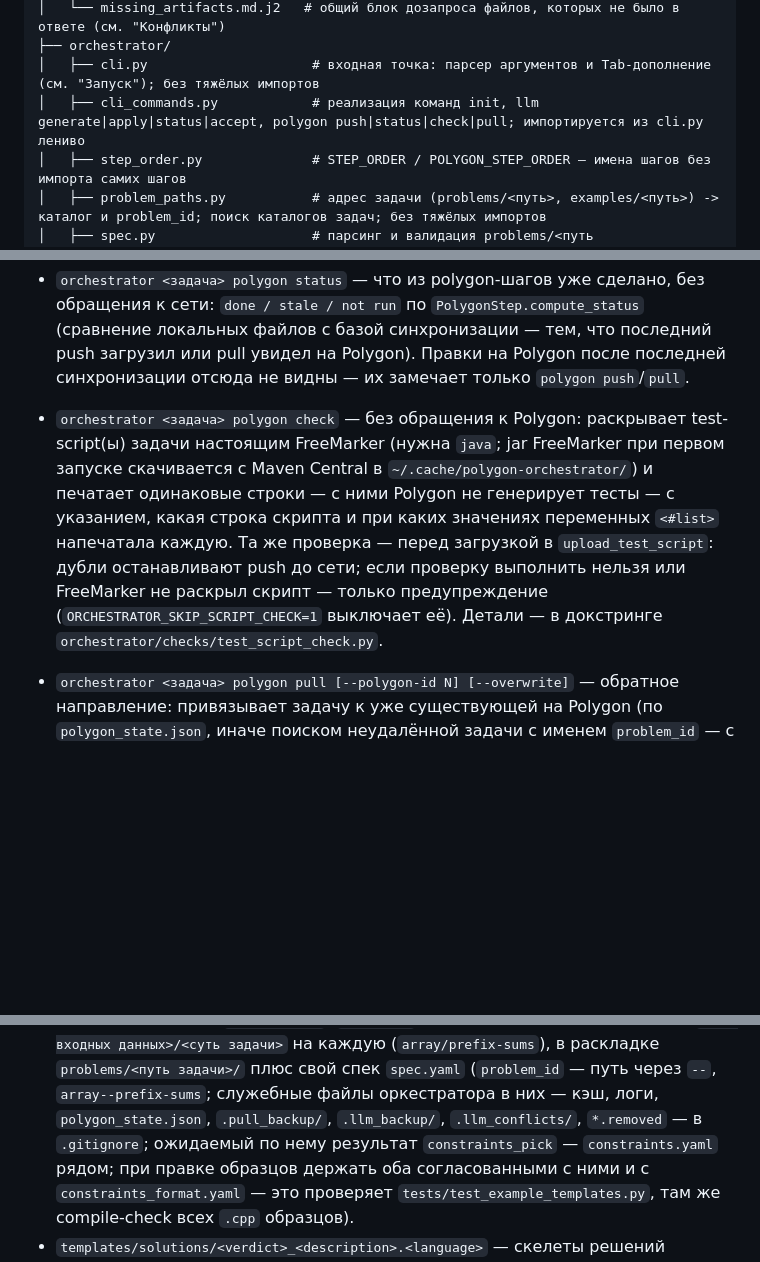
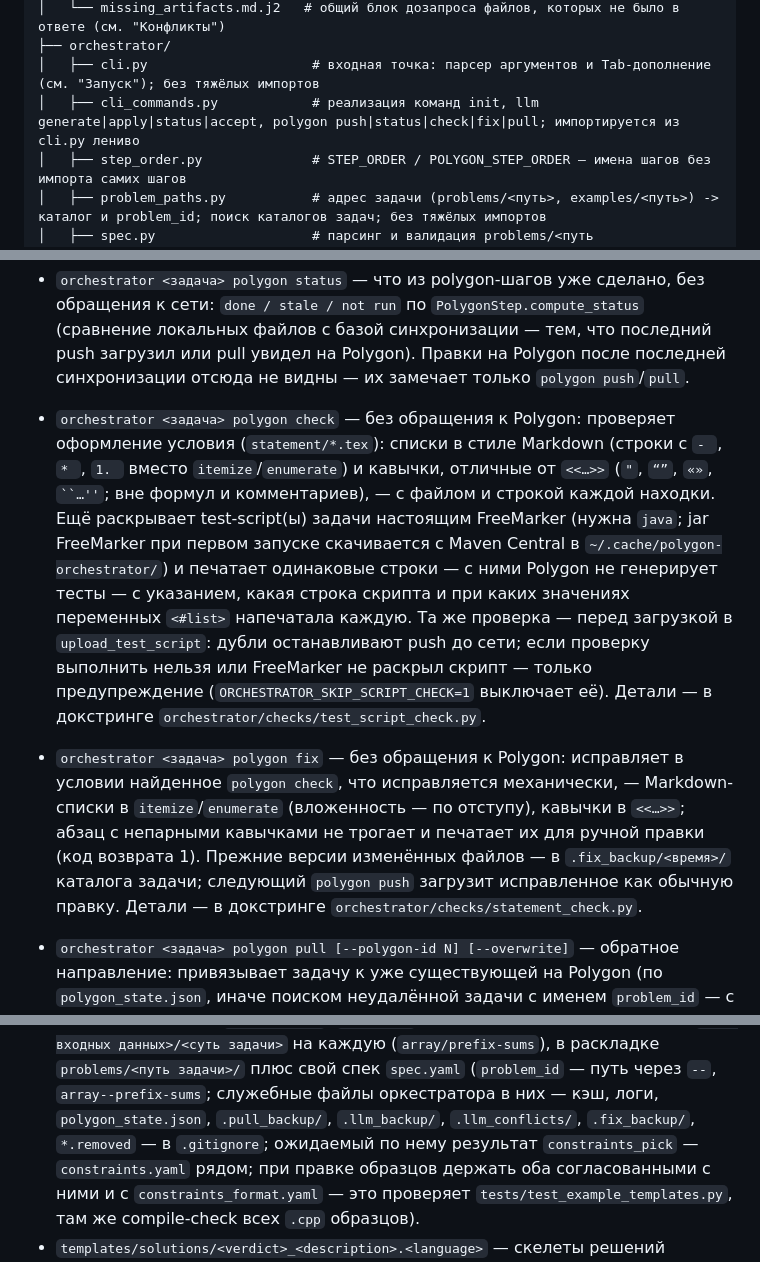
Before and after one commit to Slamur/polygon-orchestrator, a Markdown page: CLAUDE.md, 3 parts joined by grey strips. Drawn GitHub-style; blank space fills up the shorter version.

Commit message:
docs: describe statement checks in polygon check and polygon fix
Co-Authored-By: Claude Opus 5.5 <noreply@anthropic.com>

`````diff
--- a/CLAUDE.md
+++ b/CLAUDE.md
@@ -136,7 +136,7 @@ Python-оркестратор, который берёт структуриро
 │   └── missing_artifacts.md.j2   # общий блок дозапроса файлов, которых не было в ответе (см. "Конфликты")
 ├── orchestrator/
 │   ├── cli.py                     # входная точка: парсер аргументов и Tab-дополнение (см. "Запуск"); без тяжёлых импортов
-│   ├── cli_commands.py            # реализация команд init, llm generate|apply|status|accept, polygon push|status|check|pull; импортируется из cli.py лениво
+│   ├── cli_commands.py            # реализация команд init, llm generate|apply|status|accept, polygon push|status|check|fix|pull; импортируется из cli.py лениво
 │   ├── step_order.py              # STEP_ORDER / POLYGON_STEP_ORDER — имена шагов без импорта самих шагов
 │   ├── problem_paths.py           # адрес задачи (problems/<путь>, examples/<путь>) -> каталог и problem_id; поиск каталогов задач; без тяжёлых импортов
 │   ├── spec.py                    # парсинг и валидация problems/<путь задачи>/spec.yaml против SPEC_FORMAT.md; черновик спека для init (из шаблона или копией спека --ref)
@@ -481,6 +483,10 @@ git). `llm generate --fresh` — генерация с нуля, без теку
   Polygon). Правки на Polygon после последней синхронизации отсюда не
   видны — их замечает только `polygon push`/`pull`.
 - `orchestrator <задача> polygon check` — без обращения к Polygon:
+  проверяет оформление условия (`statement/*.tex`): списки в стиле
+  Markdown (строки с `- `, `* `, `1. ` вместо `itemize`/`enumerate`) и
+  кавычки, отличные от `<<…>>` (`"`, `“”`, `«»`, ```` ``…'' ````; вне
+  формул и комментариев), — с файлом и строкой каждой находки. Ещё
   раскрывает test-script(ы) задачи настоящим FreeMarker (нужна `java`;
   jar FreeMarker при первом запуске скачивается с Maven Central в
   `~/.cache/polygon-orchestrator/`) и печатает одинаковые строки — с
@@ -491,6 +497,14 @@ git). `llm generate --fresh` — генерация с нуля, без теку
   FreeMarker не раскрыл скрипт — только предупреждение
   (`ORCHESTRATOR_SKIP_SCRIPT_CHECK=1` выключает её). Детали — в
   докстринге `orchestrator/checks/test_script_check.py`.
+- `orchestrator <задача> polygon fix` — без обращения к Polygon:
+  исправляет в условии найденное `polygon check`, что исправляется
+  механически, — Markdown-списки в `itemize`/`enumerate` (вложенность —
+  по отступу), кавычки в `<<…>>`; абзац с непарными кавычками не трогает
+  и печатает их для ручной правки (код возврата 1). Прежние версии
+  изменённых файлов — в `.fix_backup/<время>/` каталога задачи; следующий
+  `polygon push` загрузит исправленное как обычную правку. Детали — в
+  докстринге `orchestrator/checks/statement_check.py`.
 
 - `orchestrator <задача> polygon pull [--polygon-id N] [--overwrite]` —
   обратное направление: привязывает задачу к уже существующей на
@@ -748,7 +762,7 @@ CLI, расход из лимитов подписки, а не с API-бала
   (`array/prefix-sums`), в раскладке `problems/<путь задачи>/` плюс свой
   спек `spec.yaml` (`problem_id` — путь через `--`, `array--prefix-sums`;
   служебные файлы оркестратора в них — кэш, логи, `polygon_state.json`,
-  `.pull_backup/`, `.llm_backup/`, `.llm_conflicts/`, `*.removed` — в `.gitignore`; ожидаемый по нему
+  `.pull_backup/`, `.llm_backup/`, `.llm_conflicts/`, `.fix_backup/`, `*.removed` — в `.gitignore`; ожидаемый по нему
   результат `constraints_pick` — `constraints.yaml` рядом; при правке
   образцов держать оба согласованными с ними и с `constraints_format.yaml`
   — это проверяет `tests/test_example_templates.py`, там же compile-check
`````
Also changed, not shown: other parts of CLAUDE.md (+2 -0 lines), docs/SETUP.md (+2 -2 lines).
